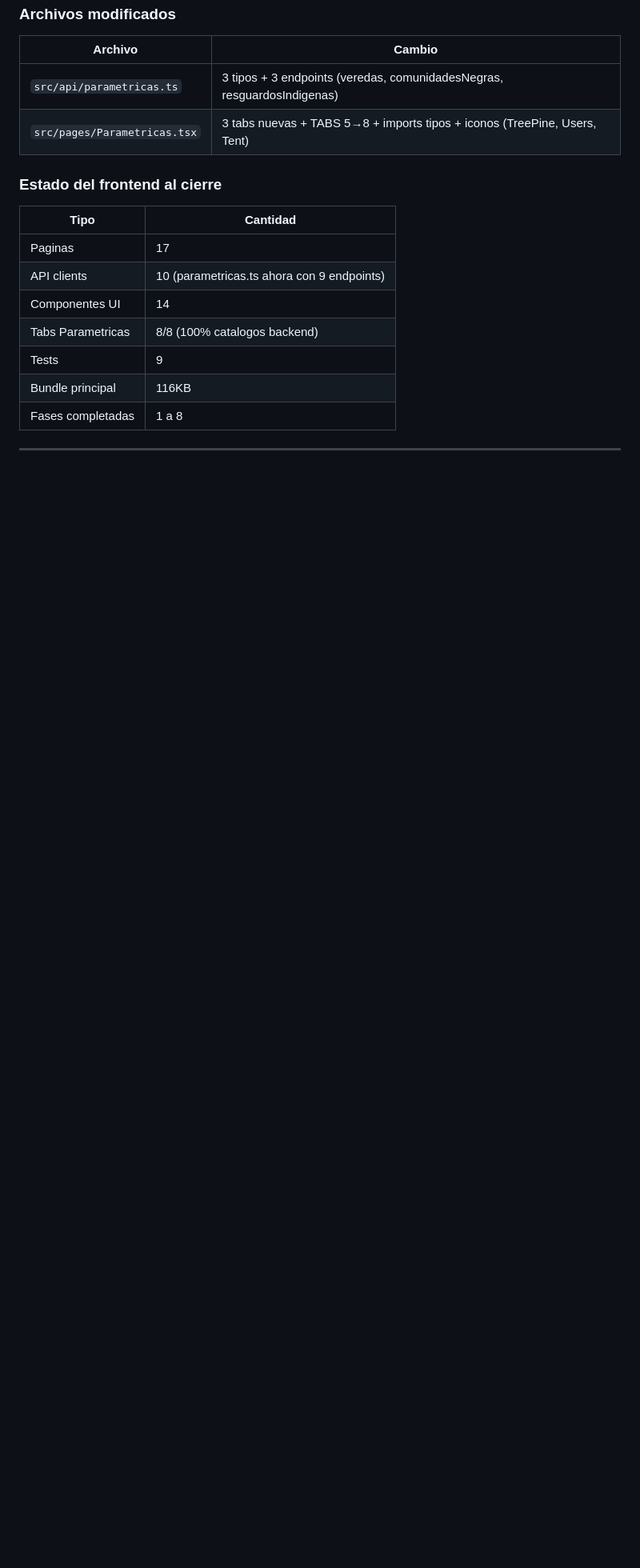
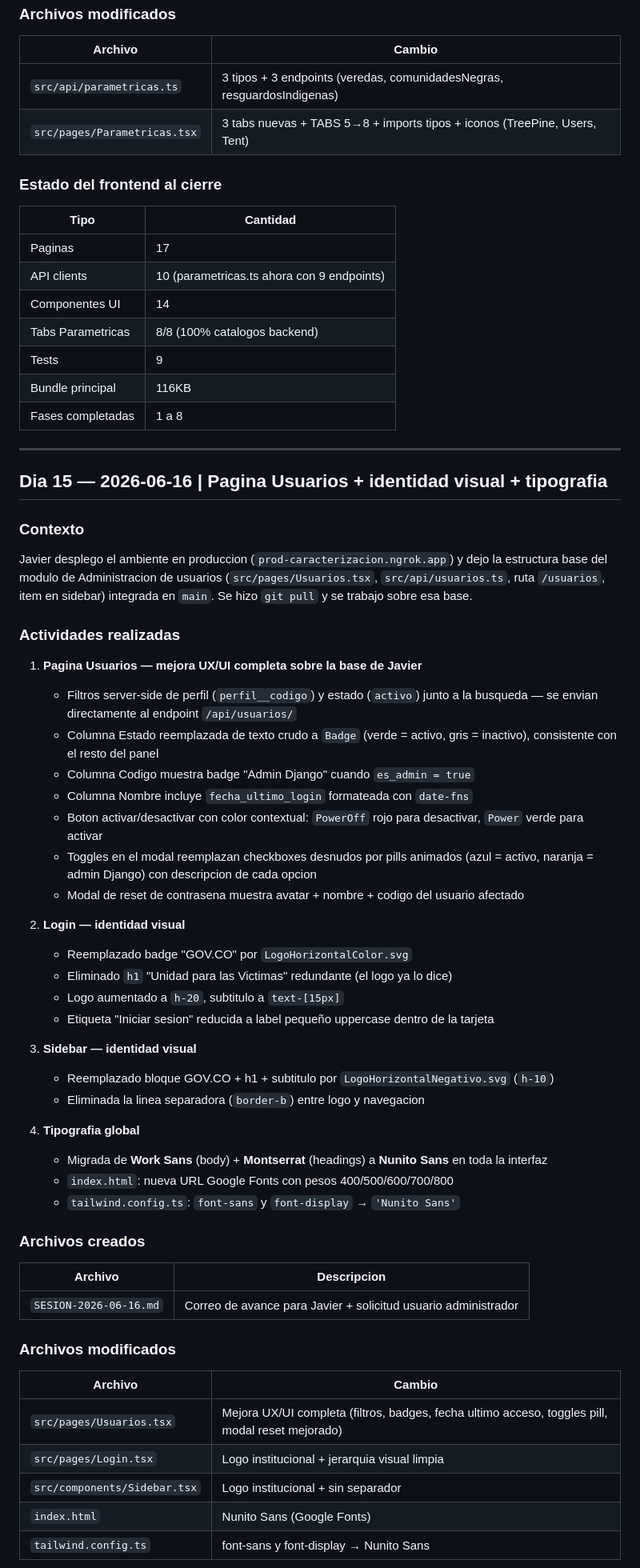
Before and after one commit to alexjut/srni-unidad-victimas, a Markdown page: docs/frontend/bitacora-desarrollo.md, the part around one of its changes. Shown at 80% size. GitHub-like rendering; blank space fills up the shorter version.

Commit message:
docs(frontend): actualizar bitacora dia 15 y estado-actual — Usuarios, Nunito Sans, logos

```diff
--- a/docs/frontend/bitacora-desarrollo.md
+++ b/docs/frontend/bitacora-desarrollo.md
@@ -924,3 +924,51 @@ Basado en el plan de 7 fases definido para el frontend:
 
 ---
 
+## Dia 15 — 2026-06-16 | Pagina Usuarios + identidad visual + tipografia
+
+### Contexto
+
+Javier desplego el ambiente en produccion (`prod-caracterizacion.ngrok.app`) y dejo la estructura base del modulo de Administracion de usuarios (`src/pages/Usuarios.tsx`, `src/api/usuarios.ts`, ruta `/usuarios`, item en sidebar) integrada en `main`. Se hizo `git pull` y se trabajo sobre esa base.
+
+### Actividades realizadas
+
+1. **Pagina Usuarios — mejora UX/UI completa sobre la base de Javier**
+   - Filtros server-side de perfil (`perfil__codigo`) y estado (`activo`) junto a la busqueda — se envian directamente al endpoint `/api/usuarios/`
+   - Columna Estado reemplazada de texto crudo a `Badge` (verde = activo, gris = inactivo), consistente con el resto del panel
+   - Columna Codigo muestra badge "Admin Django" cuando `es_admin = true`
+   - Columna Nombre incluye `fecha_ultimo_login` formateada con `date-fns`
+   - Boton activar/desactivar con color contextual: `PowerOff` rojo para desactivar, `Power` verde para activar
+   - Toggles en el modal reemplazan checkboxes desnudos por pills animados (azul = activo, naranja = admin Django) con descripcion de cada opcion
+   - Modal de reset de contrasena muestra avatar + nombre + codigo del usuario afectado
+
+2. **Login — identidad visual**
+   - Reemplazado badge "GOV.CO" por `LogoHorizontalColor.svg`
+   - Eliminado `h1` "Unidad para las Victimas" redundante (el logo ya lo dice)
+   - Logo aumentado a `h-20`, subtitulo a `text-[15px]`
+   - Etiqueta "Iniciar sesion" reducida a label pequeño uppercase dentro de la tarjeta
+
+3. **Sidebar — identidad visual**
+   - Reemplazado bloque GOV.CO + h1 + subtitulo por `LogoHorizontalNegativo.svg` (`h-10`)
+   - Eliminada la linea separadora (`border-b`) entre logo y navegacion
+
+4. **Tipografia global**
+   - Migrada de **Work Sans** (body) + **Montserrat** (headings) a **Nunito Sans** en toda la interfaz
+   - `index.html`: nueva URL Google Fonts con pesos 400/500/600/700/800
+   - `tailwind.config.ts`: `font-sans` y `font-display` → `'Nunito Sans'`
+
+### Archivos creados
+
+| Archivo | Descripcion |
+|---------|-------------|
+| `SESION-2026-06-16.md` | Correo de avance para Javier + solicitud usuario administrador |
+
+### Archivos modificados
+
+| Archivo | Cambio |
+|---------|--------|
+| `src/pages/Usuarios.tsx` | Mejora UX/UI completa (filtros, badges, fecha ultimo acceso, toggles pill, modal reset mejorado) |
+| `src/pages/Login.tsx` | Logo institucional + jerarquia visual limpia |
+| `src/components/Sidebar.tsx` | Logo institucional + sin separador |
+| `index.html` | Nunito Sans (Google Fonts) |
+| `tailwind.config.ts` | font-sans y font-display → Nunito Sans |
+
```
Also changed, not shown: other parts of docs/frontend/bitacora-desarrollo.md (+16 -0 lines), docs/frontend/estado-actual.md (+9 -6 lines).
